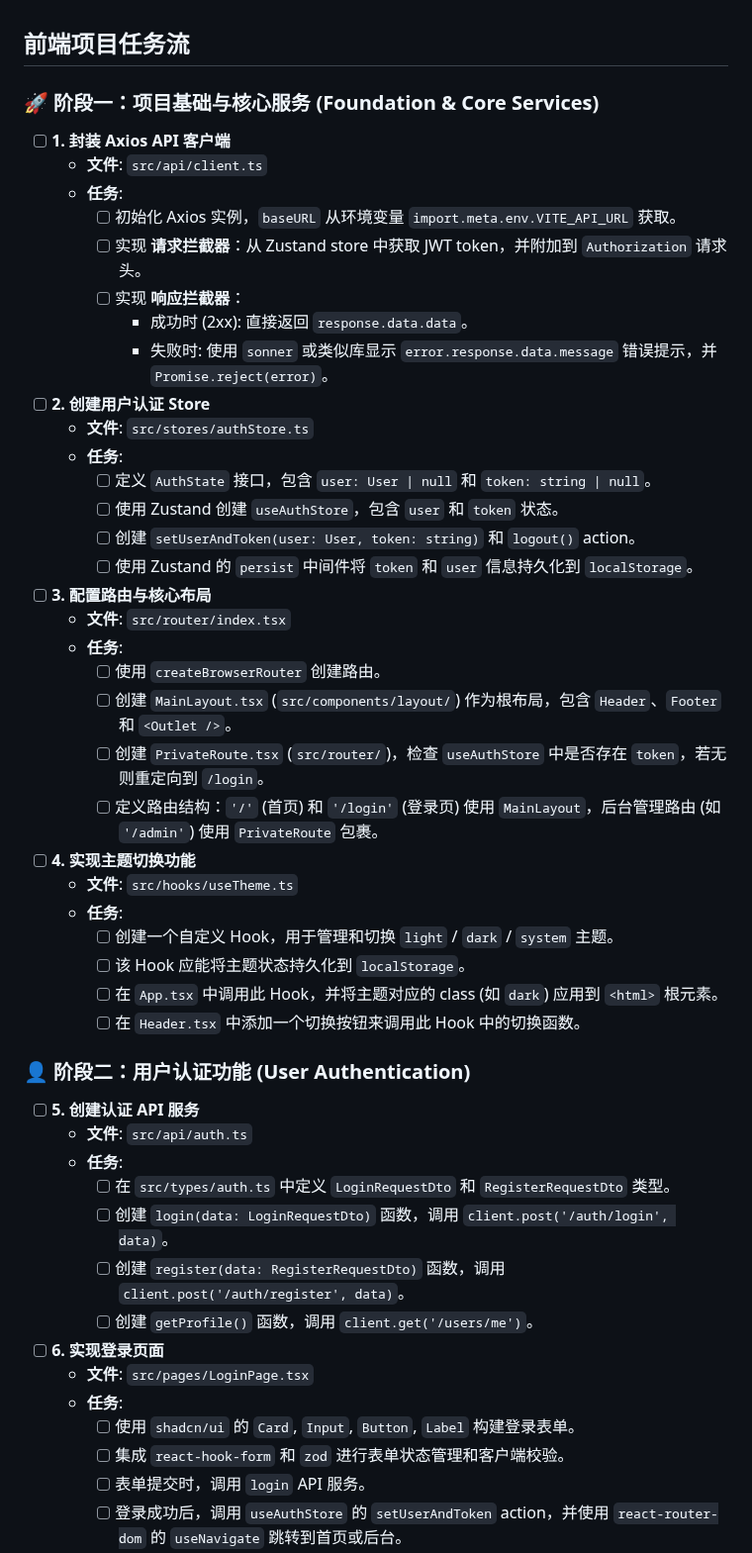
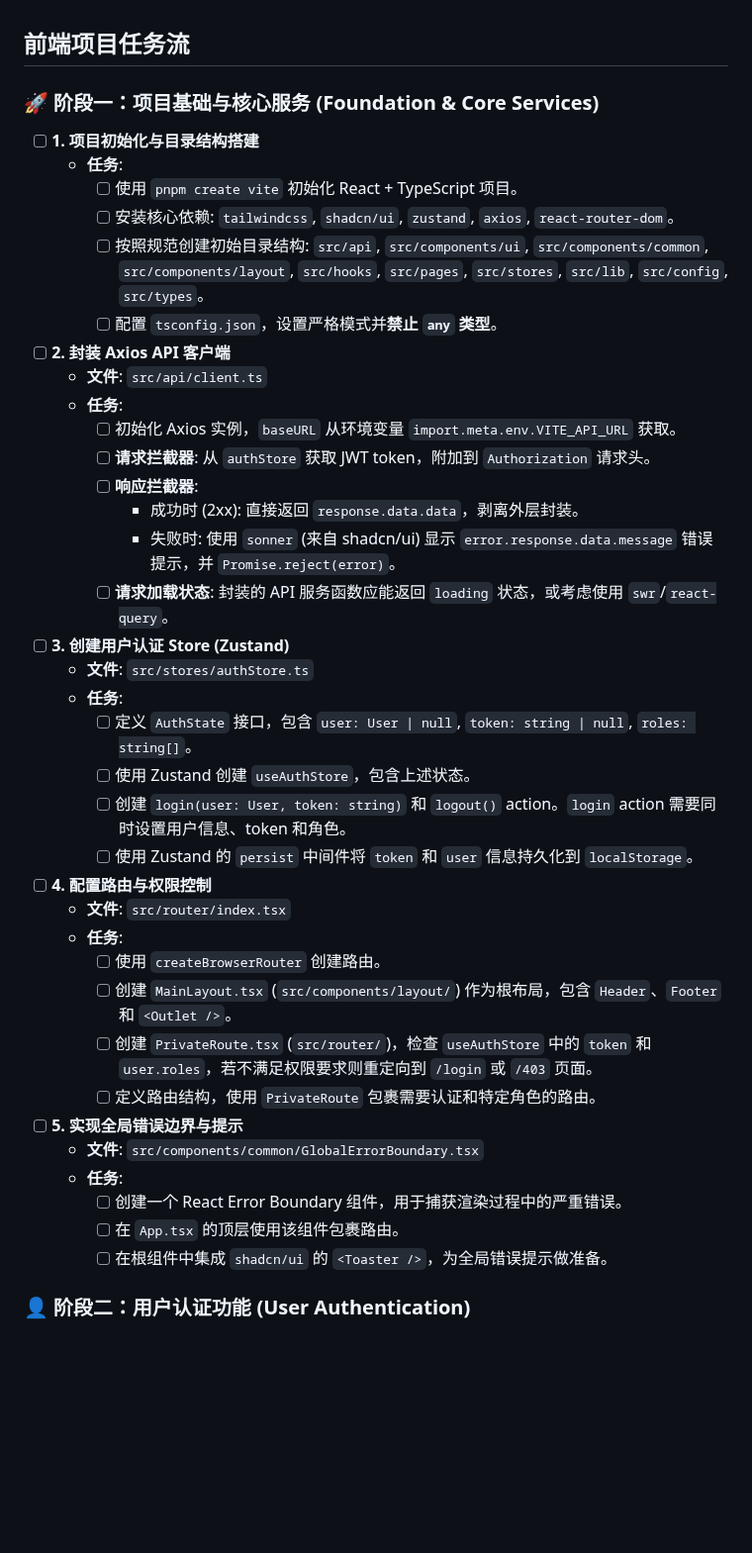
Before and after one commit to KiseSaki/kisesaki-blog, a Markdown page: .github/prompts/frontend-project-task.md, the part around one of its changes. Shown at 99% size. Rendered like a GitHub page; blank space fills up the shorter version.

Commit message:
✨ feat(task): 更新前端项目任务流，添加 Axios 客户端封装和用户认证功能
重构了项目任务流，新增 Axios API 客户端封装，用户认证 Store，路由与权限控制，以及全局错误边界组件。优化了任务描述，确保更清晰的开发流程。

```diff
--- a/.github/prompts/frontend-project-task.md
+++ b/.github/prompts/frontend-project-task.md
@@ -1,54 +1,39 @@
 ## 前端项目任务流
-### 🚀 **阶段一：项目基础与核心服务 (Foundation & Core Services)**
+### 🚀 **阶段一：项目基础与核心服务 (Foundation &amp; Core Services)**
 
-- [ ] **1. 封装 Axios API 客户端**
-    - **文件**: `src/api/client.ts`
-    - **任务**:
-        - [ ] 初始化 Axios 实例，`baseURL` 从环境变量 `import.meta.env.VITE_API_URL` 获取。
-        - [ ] 实现 **请求拦截器**：从 Zustand store 中获取 JWT token，并附加到 `Authorization` 请求头。
-        - [ ] 实现 **响应拦截器**：
-            - 成功时 (2xx): 直接返回 `response.data.data`。
-            - 失败时: 使用 `sonner` 或类似库显示 `error.response.data.message` 错误提示，并 `Promise.reject(error)`。
-
-- [ ] **2. 创建用户认证 Store**
-    - **文件**: `src/stores/authStore.ts`
-    - **任务**:
-        - [ ] 定义 `AuthState` 接口，包含 `user: User | null` 和 `token: string | null`。
-        - [ ] 使用 Zustand 创建 `useAuthStore`，包含 `user` 和 `token` 状态。
-        - [ ] 创建 `setUserAndToken(user: User, token: string)` 和 `logout()` action。
-        - [ ] 使用 Zustand 的 `persist` 中间件将 `token` 和 `user` 信息持久化到 `localStorage`。
-
-- [ ] **3. 配置路由与核心布局**
-    - **文件**: `src/router/index.tsx`
-    - **任务**:
-        - [ ] 使用 `createBrowserRouter` 创建路由。
-        - [ ] 创建 `MainLayout.tsx` (`src/components/layout/`) 作为根布局，包含 `Header`、`Footer` 和 `<Outlet />`。
-        - [ ] 创建 `PrivateRoute.tsx` (`src/router/`)，检查 `useAuthStore` 中是否存在 `token`，若无则重定向到 `/login`。
-        - [ ] 定义路由结构：`'/'` (首页) 和 `'/login'` (登录页) 使用 `MainLayout`，后台管理路由 (如 `'/admin'`) 使用 `PrivateRoute` 包裹。
-
-- [ ] **4. 实现主题切换功能**
-    - **文件**: `src/hooks/useTheme.ts`
-    - **任务**:
-        - [ ] 创建一个自定义 Hook，用于管理和切换 `light` / `dark` / `system` 主题。
-        - [ ] 该 Hook 应能将主题状态持久化到 `localStorage`。
-        - [ ] 在 `App.tsx` 中调用此 Hook，并将主题对应的 class (如 `dark`) 应用到 `<html>` 根元素。
-        - [ ] 在 `Header.tsx` 中添加一个切换按钮来调用此 Hook 中的切换函数。
-
+* [ ] **1. 项目初始化与目录结构搭建**
+  * **任务**:
+    * [ ] 使用 `pnpm create vite` 初始化 React + TypeScript 项目。
+    * [ ] 安装核心依赖: `tailwindcss`, `shadcn/ui`, `zustand`, `axios`, `react-router-dom`。
+    * [ ] 按照规范创建初始目录结构: `src/api`, `src/components/ui`, `src/components/common`, `src/components/layout`, `src/hooks`, `src/pages`, `src/stores`, `src/lib`, `src/config`, `src/types`。
+    * [ ] 配置 `tsconfig.json`，设置严格模式并**禁止** **`any`** **类型**。
+* [ ] **2. 封装 Axios API 客户端**
+  * **文件**: `src/api/client.ts`
+  * **任务**:
+    * [ ] 初始化 Axios 实例，`baseURL` 从环境变量 `import.meta.env.VITE_API_URL` 获取。
+    * [ ] **请求拦截器**: 从 `authStore` 获取 JWT token，附加到 `Authorization` 请求头。
+    * [ ] **响应拦截器**:
+      * 成功时 (2xx): 直接返回 `response.data.data`，剥离外层封装。
+      * 失败时: 使用 `sonner` (来自 shadcn/ui) 显示 `error.response.data.message` 错误提示，并 `Promise.reject(error)`。
+    * [ ] **请求加载状态**: 封装的 API 服务函数应能返回 `loading` 状态，或考虑使用 `swr`/`react-query`。
+* [ ] **3. 创建用户认证 Store (Zustand)**
+  * **文件**: `src/stores/authStore.ts`
+  * **任务**:
+    * [ ] 定义 `AuthState` 接口，包含 `user: User | null`, `token: string | null`, `roles: string[]`。
+    * [ ] 使用 Zustand 创建 `useAuthStore`，包含上述状态。
+    * [ ] 创建 `login(user: User, token: string)` 和 `logout()` action。`login` action 需要同时设置用户信息、token 和角色。
+    * [ ] 使用 Zustand 的 `persist` 中间件将 `token` 和 `user` 信息持久化到 `localStorage`。
+* [ ] **4. 配置路由与权限控制**
+  * **文件**: `src/router/index.tsx`
+  * **任务**:
+    * [ ] 使用 `createBrowserRouter` 创建路由。
+    * [ ] 创建 `MainLayout.tsx` (`src/components/layout/`) 作为根布局，包含 `Header`、`Footer` 和 `<Outlet />`。
+    * [ ] 创建 `PrivateRoute.tsx` (`src/router/`)，检查 `useAuthStore` 中的 `token` 和 `user.roles`，若不满足权限要求则重定向到 `/login` 或 `/403` 页面。
+    * [ ] 定义路由结构，使用 `PrivateRoute` 包裹需要认证和特定角色的路由。
+* [ ] **5. 实现全局错误边界与提示**
+  * **文件**: `src/components/common/GlobalErrorBoundary.tsx`
+  * **任务**:
+    * [ ] 创建一个 React Error Boundary 组件，用于捕获渲染过程中的严重错误。
+    * [ ] 在 `App.tsx` 的顶层使用该组件包裹路由。
+    * [ ] 在根组件中集成 `shadcn/ui` 的 `<Toaster />`，为全局错误提示做准备。
 ### 👤 **阶段二：用户认证功能 (User Authentication)**
-
-- [ ] **5. 创建认证 API 服务**
-    - **文件**: `src/api/auth.ts`
-    - **任务**:
-        - [ ] 在 `src/types/auth.ts` 中定义 `LoginRequestDto` 和 `RegisterRequestDto` 类型。
-        - [ ] 创建 `login(data: LoginRequestDto)` 函数，调用 `client.post('/auth/login', data)`。
-        - [ ] 创建 `register(data: RegisterRequestDto)` 函数，调用 `client.post('/auth/register', data)`。
-        - [ ] 创建 `getProfile()` 函数，调用 `client.get('/users/me')`。
-
-- [ ] **6. 实现登录页面**
-    - **文件**: `src/pages/LoginPage.tsx`
-    - **任务**:
-        - [ ] 使用 `shadcn/ui` 的 `Card`, `Input`, `Button`, `Label` 构建登录表单。
-        - [ ] 集成 `react-hook-form` 和 `zod` 进行表单状态管理和客户端校验。
-        - [ ] 表单提交时，调用 `login` API 服务。
-        - [ ] 登录成功后，调用 `useAuthStore` 的 `setUserAndToken` action，并使用 `react-router-dom` 的 `useNavigate` 跳转到首页或后台。
-
```
Also changed, not shown: other parts of .github/prompts/frontend-project-task.md (+47 -32 lines).
